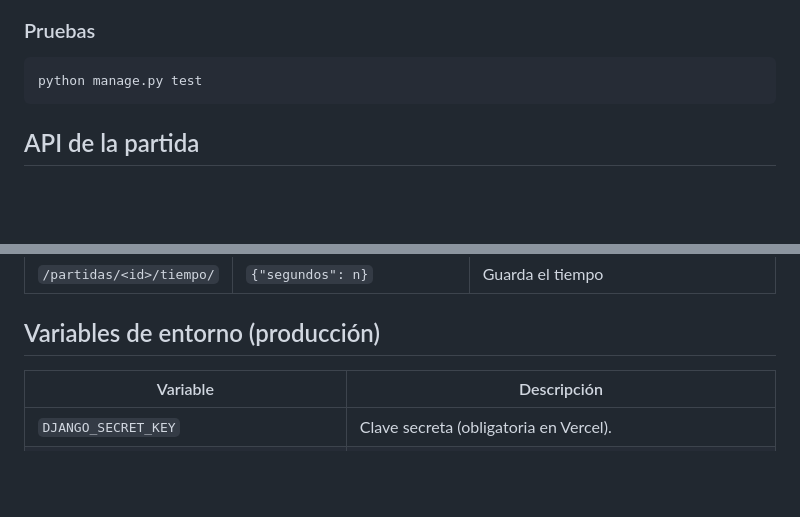
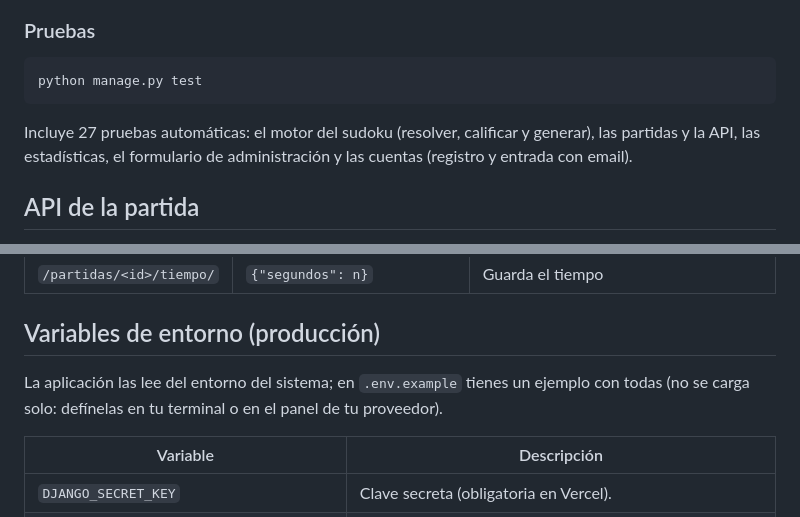
Before and after one commit to MFloresr/sudoku, a Markdown page: README.md, 2 parts joined by grey strips. GitHub-like rendering; blank space fills up the shorter version.

````diff
--- a/README.md
+++ b/README.md
@@ -72,6 +85,10 @@ npm run build      # o "npm run dev" para recompilar al guardar
 python manage.py test
 ```
 
+Incluye 27 pruebas automáticas: el motor del sudoku (resolver, calificar y generar), las
+partidas y la API, las estadísticas, el formulario de administración y las cuentas (registro y
+entrada con email).
+
 ## API de la partida
 
 Todas son `POST` con JSON, requieren sesión y devuelven `{"partida": {...}}` con el
@@ -87,6 +104,9 @@ estado actualizado. Cada petición puede incluir `segundos`, el tiempo de juego
 
 ## Variables de entorno (producción)
 
+La aplicación las lee del entorno del sistema; en `.env.example` tienes un ejemplo con todas
+(no se carga solo: defínelas en tu terminal o en el panel de tu proveedor).
+
 | Variable | Descripción |
 |---|---|
 | `DJANGO_SECRET_KEY` | Clave secreta (obligatoria en Vercel). |
````
Also changed, not shown: other parts of README.md (+13 -0 lines), docs/capturas/inicio.png (added), docs/capturas/lista.png (added), docs/capturas/perfil.png (added), docs/capturas/tablero-movil.png (added), docs/capturas/tablero.png (added), docs/capturas/victoria.png (added), 2 other files.
